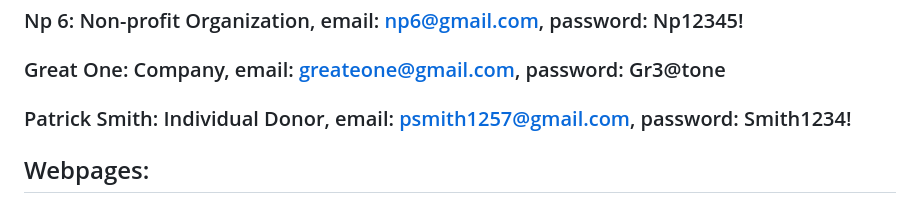
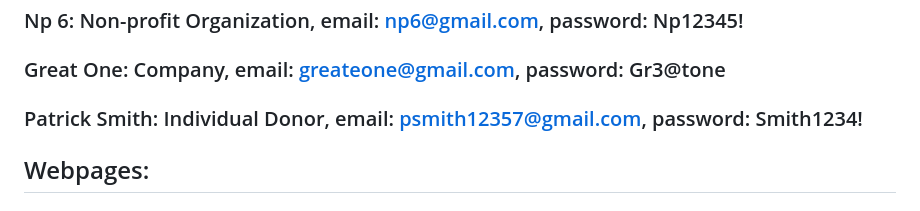
Before and after one commit to htthuyen/senior_design, a Markdown page: README.md, the part around the change. GitHub-like rendering.

```diff
--- a/README.md
+++ b/README.md
@@ -11,7 +11,7 @@
 ### Here are the accounts and their information, if you would prefer to utilize these accounts.
 ### Np 6: Non-profit Organization, email: np6@gmail.com, password: Np12345!
 ### Great One: Company, email: greateone@gmail.com, password: Gr3@tone
-### Patrick Smith: Individual Donor, email: psmith1257@gmail.com, password: Smith1234!
+### Patrick Smith: Individual Donor, email: psmith12357@gmail.com, password: Smith1234!
 
 ## Webpages:
 ### About us: The About us page provides information about our purpose.
```
